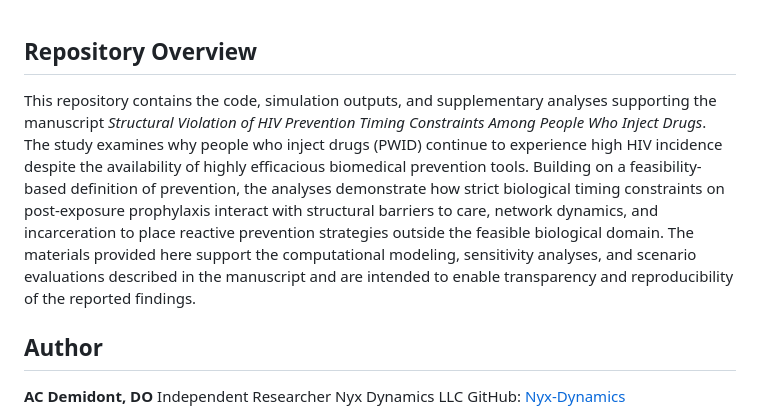
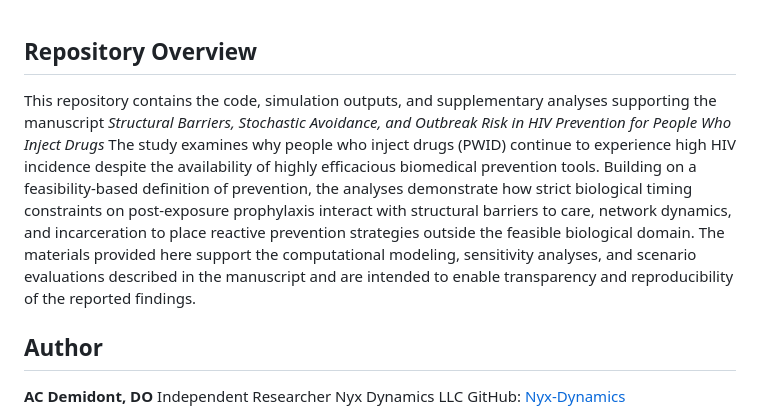
Before and after one commit to Nyx-Dynamics/HIV_Prevention_PWID, a Markdown page: README.md, the part around the change. Rendered like a GitHub page.

Commit message:
Revise manuscript title in README
Updated the manuscript title in the README to reflect changes.

```diff
--- a/README.md
+++ b/README.md
@@ -1,6 +1,7 @@
 
 ## Repository Overview
-This repository contains the code, simulation outputs, and supplementary analyses supporting the manuscript *Structural Violation of HIV Prevention Timing Constraints Among People Who Inject Drugs*. The study examines why people who inject drugs (PWID) continue to experience high HIV incidence despite the availability of highly efficacious biomedical prevention tools. Building on a feasibility-based definition of prevention, the analyses demonstrate how strict biological timing constraints on post-exposure prophylaxis interact with structural barriers to care, network dynamics, and incarceration to place reactive prevention strategies outside the feasible biological domain. The materials provided here support the computational modeling, sensitivity analyses, and scenario evaluations described in the manuscript and are intended to enable transparency and reproducibility of the reported findings.
+This repository contains the code, simulation outputs, and supplementary analyses supporting the manuscript *Structural Barriers, Stochastic Avoidance, and Outbreak Risk
+in HIV Prevention for People Who Inject Drugs* The study examines why people who inject drugs (PWID) continue to experience high HIV incidence despite the availability of highly efficacious biomedical prevention tools. Building on a feasibility-based definition of prevention, the analyses demonstrate how strict biological timing constraints on post-exposure prophylaxis interact with structural barriers to care, network dynamics, and incarceration to place reactive prevention strategies outside the feasible biological domain. The materials provided here support the computational modeling, sensitivity analyses, and scenario evaluations described in the manuscript and are intended to enable transparency and reproducibility of the reported findings.
 
 ## Author
 **AC Demidont, DO**
```
